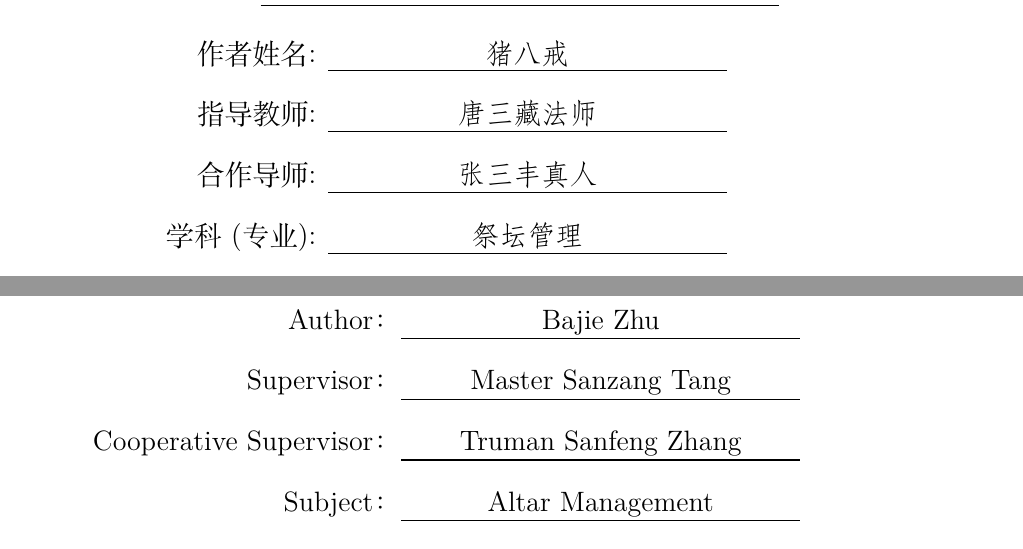
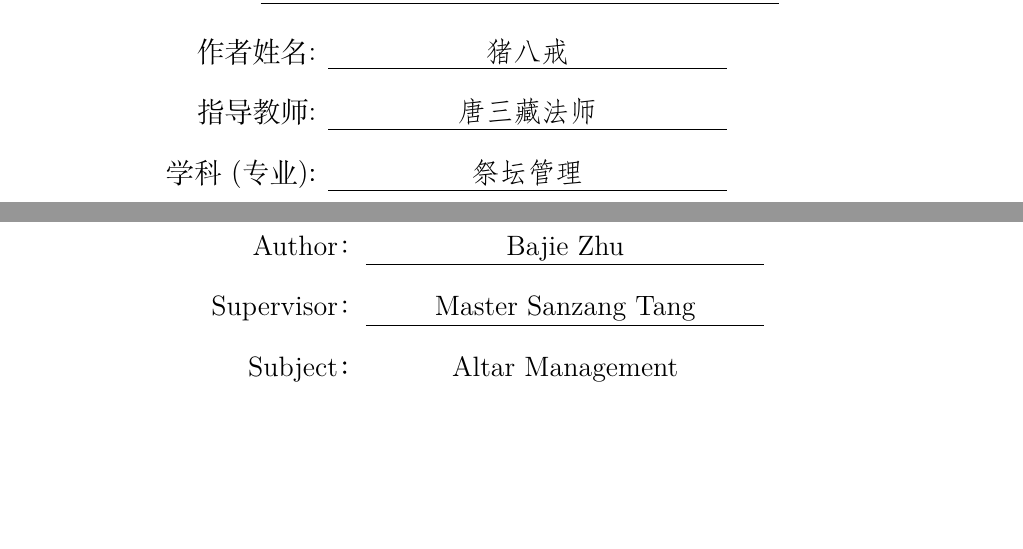
Before and after one commit to eclipselu/zjuthesis-mphil, a LaTeX thesis (thesis.tex, which reads ZJUthesis.cfg): two parts of pages 1 and 2 of 18, joined at a grey line, cut so that both start at the same text, the shorter picture padded with empty space. Compiled offline with XeLaTeX.

Commit message:
修复英文合作导师始终存在于英文封面的问题

```diff
--- a/ZJUthesis.cfg
+++ b/ZJUthesis.cfg
@@ -50,7 +50,6 @@
 \def\ZJU@value@Eauthor{Author Name}
 \def\ZJU@value@supervisor{（导~师~姓~名）}
 \def\ZJU@value@Esupervisor{Supervisor Name}
-\def\ZJU@value@Ecpsupervisor{CPSupervisor Name}
 \def\ZJU@value@supervisorinstitute{（导~师~单~位）}
 \def\ZJU@value@major{}
 \def\ZJU@value@Emajor{Major}
--- a/thesis.tex
+++ b/thesis.tex
@@ -64,8 +64,8 @@
 \Esupervisor{Master Sanzang Tang}
 
 % 合作导师，如果有的话，去掉注释，
-\cpsupervisor{张三丰真人}
-\Ecpsupervisor{Truman Sanfeng Zhang}
+% \cpsupervisor{张三丰真人}
+% \Ecpsupervisor{Truman Sanfeng Zhang}
 
 % 专业名称
 \major{祭坛管理}
```
Also changed, not shown: 1 other file.
